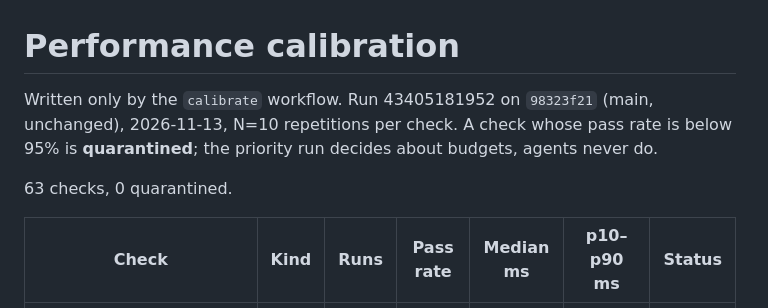
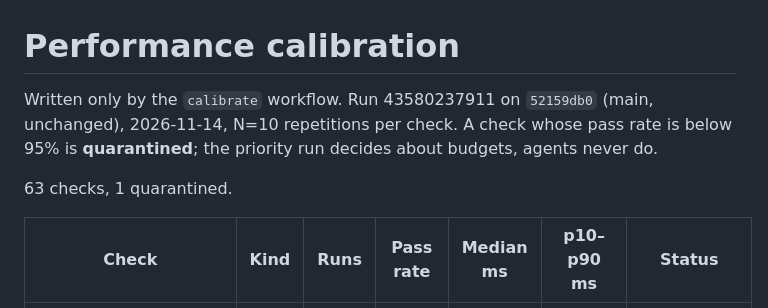
Before and after one commit to Mymayankyadav/lemma, a Markdown page: ci/perf-calibration.md, the part around one of its changes. Rendered like a GitHub page.

Commit message:
ci: perf calibration (#1403)
Co-authored-by: lemma-ci <lemma-ci@users.noreply.github.com>

```diff
--- a/ci/perf-calibration.md
+++ b/ci/perf-calibration.md
@@ -1,9 +1,9 @@
 # Performance calibration
 
-Written only by the `calibrate` workflow. Run 43405181952 on `98323f21` (main, unchanged), 2026-11-13, N=10 repetitions per check.
+Written only by the `calibrate` workflow. Run 43580237911 on `52159db0` (main, unchanged), 2026-11-14, N=10 repetitions per check.
 A check whose pass rate is below 95% is **quarantined**; the priority run decides about budgets, agents never do.
 
-63 checks, 0 quarantined.
+63 checks, 1 quarantined.
 
 | Check | Kind | Runs | Pass rate | Median ms | p10–p90 ms | Status |
 |---|---|---|---|---|---|---|
```
Also changed, not shown: other parts of ci/perf-calibration.md (+62 -62 lines).
